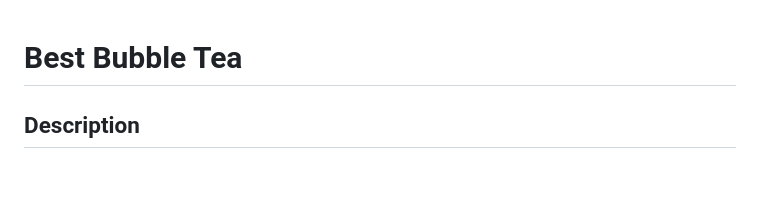
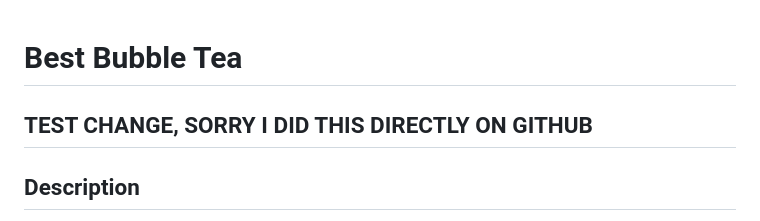
Before and after one commit to thaiscailet/bestbubbletea, a Markdown page: README.md, the part around the change. Rendered like a GitHub page; blank space fills up the shorter version.

Commit message:
Add test change note to README
Added a test change note to the README. Need to remove later.

```diff
--- a/README.md
+++ b/README.md
@@ -1,4 +1,6 @@
 # Best Bubble Tea
+
+## TEST CHANGE, SORRY I DID THIS DIRECTLY ON GITHUB
 
 ## Description
 
```
